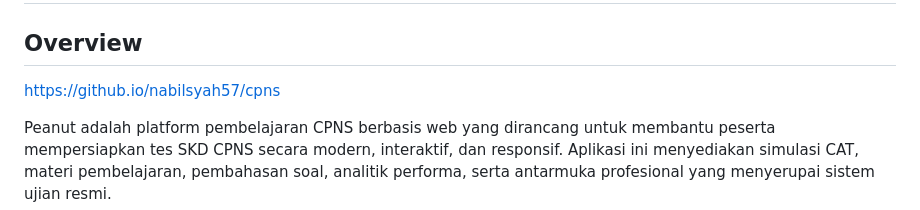
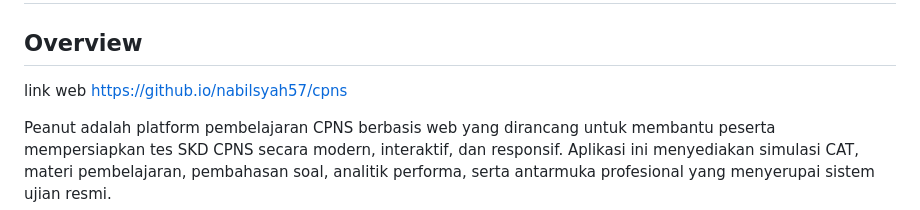
Before and after one commit to nabilsyah57/cpns, a Markdown page: README.md, the part around the change. GitHub-like rendering.

Commit message:
Update link format in README.md

```diff
--- a/README.md
+++ b/README.md
@@ -2,7 +2,7 @@
 
 ## Overview
 
-[https://github.io/nabilsyah57/cpns](https://nabilsyah57.github.io/cpns)
+link web [https://github.io/nabilsyah57/cpns](https://nabilsyah57.github.io/cpns)
 
 Peanut adalah platform pembelajaran CPNS berbasis web yang dirancang untuk membantu peserta mempersiapkan tes SKD CPNS secara modern, interaktif, dan responsif. Aplikasi ini menyediakan simulasi CAT, materi pembelajaran, pembahasan soal, analitik performa, serta antarmuka profesional yang menyerupai sistem ujian resmi.
 
```
